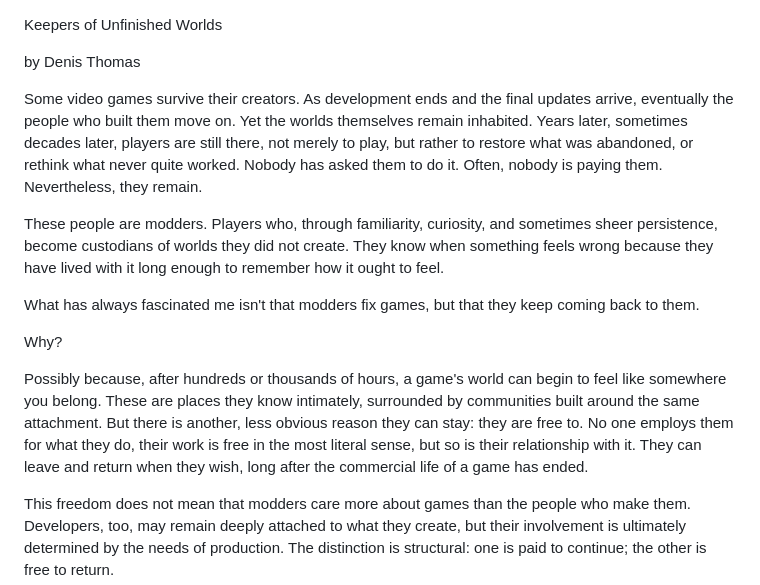
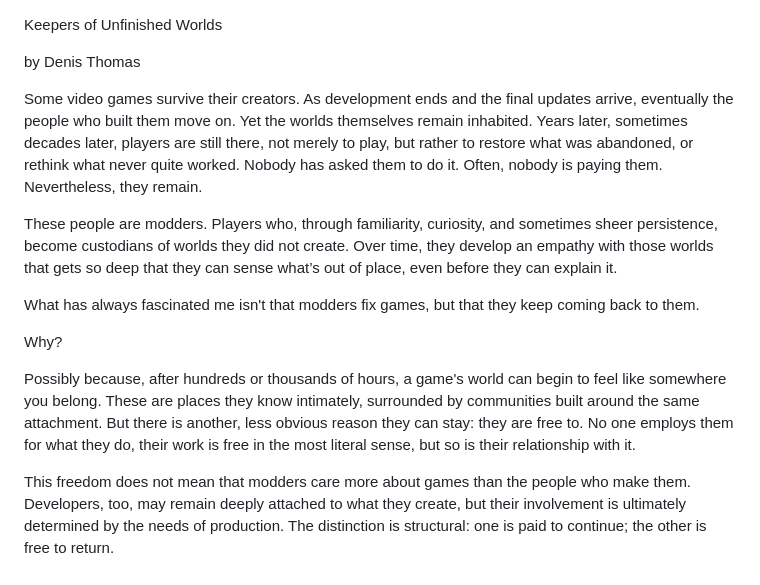
Before and after one commit to Soliloquy-Den/the-soliloquy-den, a Markdown page: keepers-of-unfinished-worlds.md, the part around the change. Drawn GitHub-style.

```diff
--- a/keepers-of-unfinished-worlds.md
+++ b/keepers-of-unfinished-worlds.md
@@ -2,16 +2,17 @@
 
 by Denis Thomas
 
-<p>Some video games survive their creators. As development ends and the final updates arrive, eventually the people who built them move on. Yet the worlds themselves remain inhabited. Years later, sometimes decades later, players are still there, not merely to play, but rather to restore what was abandoned, or rethink what never quite worked. Nobody has asked them to do it. Often, nobody is paying them. Nevertheless, they remain.  </p>
+<p>Some video games survive their creators. As development ends and the final updates arrive, eventually the people who built them move on. Yet the worlds themselves remain inhabited. Years later, sometimes decades later, players are still there, not merely to play, but rather to restore what was abandoned, or rethink what never quite worked. Nobody has asked them to do it.
+Often, nobody is paying them. Nevertheless, they remain.  </p>
 
-<p>These people are modders. Players who, through familiarity, curiosity, and sometimes sheer persistence, become custodians of worlds they did not create. They know when something feels wrong because they have lived with it long enough to remember how it ought to feel. </p>
+<p>These people are modders. Players who, through familiarity, curiosity, and sometimes sheer persistence, become custodians of worlds they did not create. Over time, they develop an empathy with those worlds that gets so deep that they can sense what’s out of place, even before they can explain it.</p>
 
 <p>What has always fascinated me isn't that modders fix games, but that they keep coming back to them.</p>
 
 <p>Why?</p>
 
 <p>Possibly because, after hundreds or thousands of hours, a game's world can begin to feel like somewhere you belong. These are places they know intimately, surrounded by communities built around the same attachment. But there is another, less obvious reason they can stay: they are free to.
-No one employs them for what they do, their work is free in the most literal sense, but so is their relationship with it. They can leave and return when they wish, long after the commercial life of a game has ended.</p>
+No one employs them for what they do, their work is free in the most literal sense, but so is their relationship with it.</p>
 
 <p>This freedom does not mean that modders care more about games than the people who make them. Developers, too, may remain deeply attached to what they create, but their involvement is ultimately determined by the needs of production. The distinction is structural: one is paid to continue; the other is free to return.<p>
 
```
